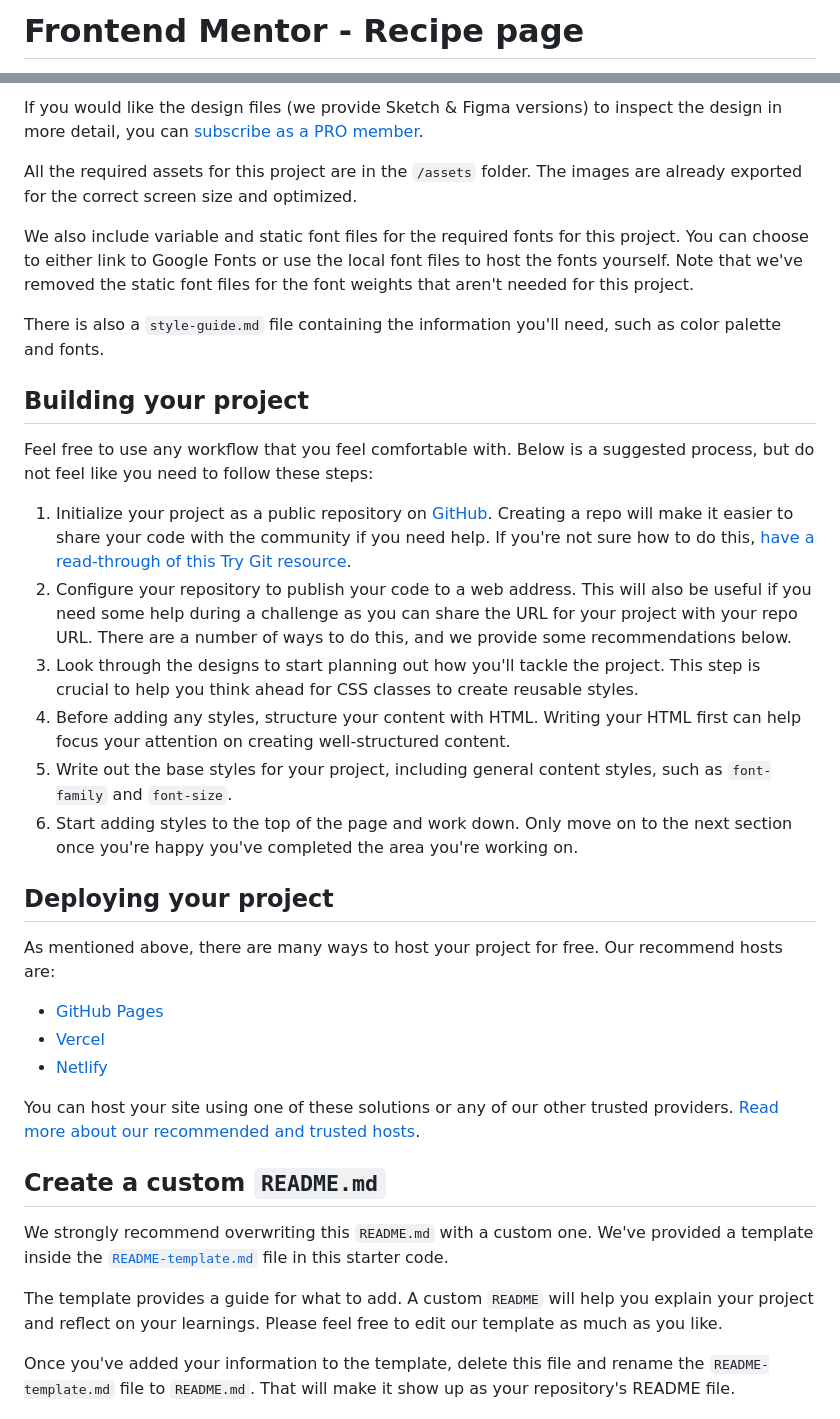
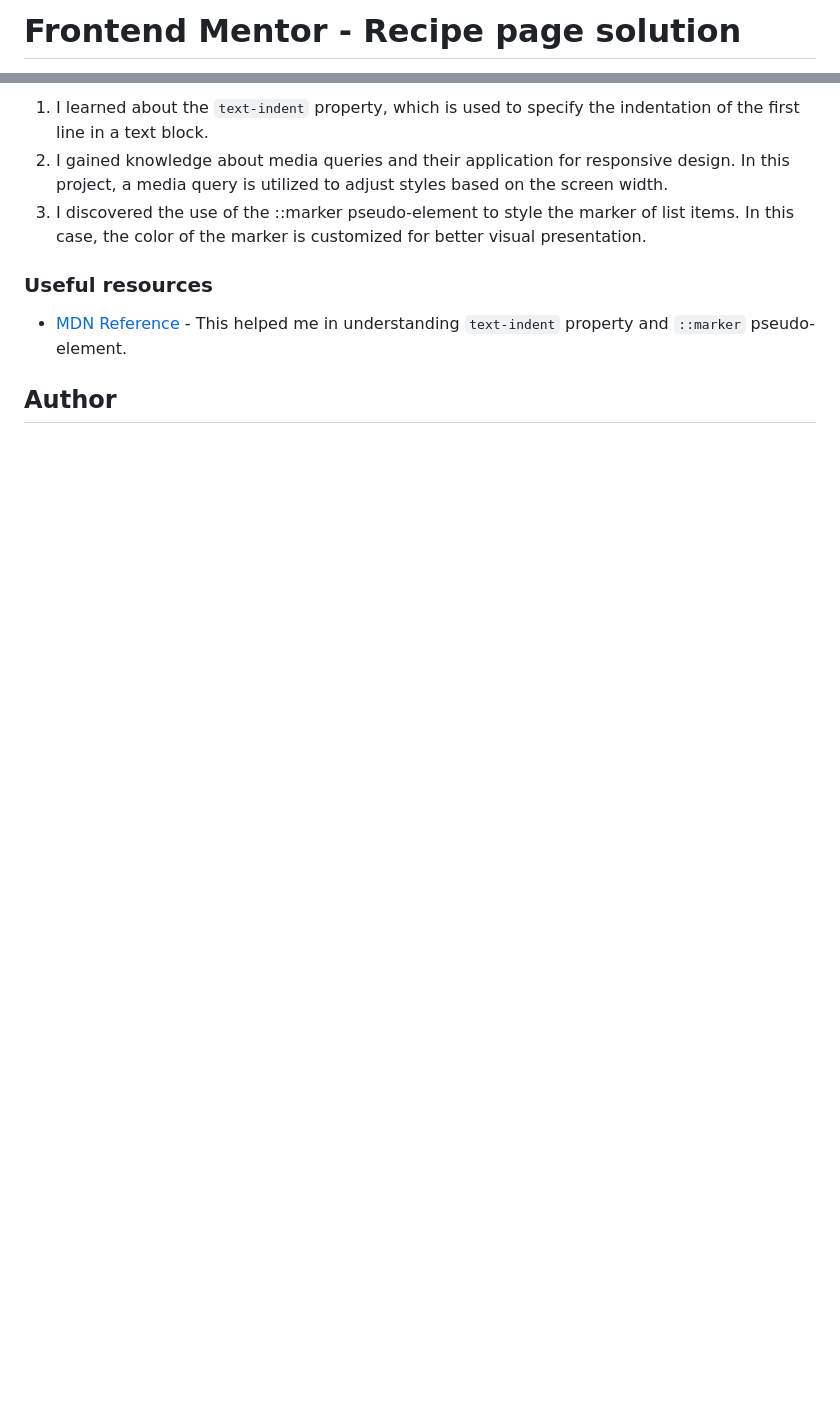
Before and after one commit to Prithwish-Hati/recipe-page, a Markdown page: README.md, 2 parts joined by grey strips. Rendered like a GitHub page; blank space fills up the shorter version.

```diff
--- a/README.md
+++ b/README.md
@@ -1,2 +1,2 @@
-# Frontend Mentor - Recipe page
+# Frontend Mentor - Recipe page solution
 
@@ -26,38 +39,11 @@ The designs are in JPG static format. Using JPGs will mean that you'll need to u
 
-If you would like the design files (we provide Sketch & Figma versions) to inspect the design in more detail, you can [subscribe as a PRO member](https://www.frontendmentor.io/pro).
+1. I learned about the `text-indent` property, which is used to specify the indentation of the first line in a text block.
+2. I gained knowledge about media queries and their application for responsive design. In this project, a media query is utilized to adjust styles based on the screen width.
+3. I discovered the use of the ::marker pseudo-element to style the marker of list items. In this case, the color of the marker is customized for better visual presentation.
 
-All the required assets for this project are in the `/assets` folder. The images are already exported for the correct screen size and optimized.
+### Useful resources
 
-We also include variable and static font files for the required fonts for this project. You can choose to either link to Google Fonts or use the local font files to host the fonts yourself. Note that we've removed the static font files for the font weights that aren't needed for this project.
+- [MDN Reference](https://developer.mozilla.org/en-US/docs/Web/css/reference) - This helped me in understanding `text-indent` property and `::marker` pseudo-element.
 
-There is also a `style-guide.md` file containing the information you'll need, such as color palette and fonts.
+## Author
 
-## Building your project
-
-Feel free to use any workflow that you feel comfortable with. Below is a suggested process, but do not feel like you need to follow these steps:
-
-1. Initialize your project as a public repository on [GitHub](https://github.com/). Creating a repo will make it easier to share your code with the community if you need help. If you're not sure how to do this, [have a read-through of this Try Git resource](https://try.github.io/).
-2. Configure your repository to publish your code to a web address. This will also be useful if you need some help during a challenge as you can share the URL for your project with your repo URL. There are a number of ways to do this, and we provide some recommendations below.
-3. Look through the designs to start planning out how you'll tackle the project. This step is crucial to help you think ahead for CSS classes to create reusable styles.
-4. Before adding any styles, structure your content with HTML. Writing your HTML first can help focus your attention on creating well-structured content.
-5. Write out the base styles for your project, including general content styles, such as `font-family` and `font-size`.
-6. Start adding styles to the top of the page and work down. Only move on to the next section once you're happy you've completed the area you're working on.
-
-## Deploying your project
-
-As mentioned above, there are many ways to host your project for free. Our recommend hosts are:
-
-- [GitHub Pages](https://pages.github.com/)
-- [Vercel](https://vercel.com/)
-- [Netlify](https://www.netlify.com/)
-
-You can host your site using one of these solutions or any of our other trusted providers. [Read more about our recommended and trusted hosts](https://medium.com/frontend-mentor/frontend-mentor-trusted-hosting-providers-bf000dfebe).
-
-## Create a custom `README.md`
-
-We strongly recommend overwriting this `README.md` with a custom one. We've provided a template inside the [`README-template.md`](./README-template.md) file in this starter code.
-
-The template provides a guide for what to add. A custom `README` will help you explain your project and reflect on your learnings. Please feel free to edit our template as much as you like.
-
-Once you've added your information to the template, delete this file and rename the `README-template.md` file to `README.md`. That will make it show up as your repository's README file.
-
```
Also changed, not shown: other parts of README.md (+28 -38 lines), desktop-screenshot.jpg (added), mobile-screenshot.jpg (added), 2 other files.
